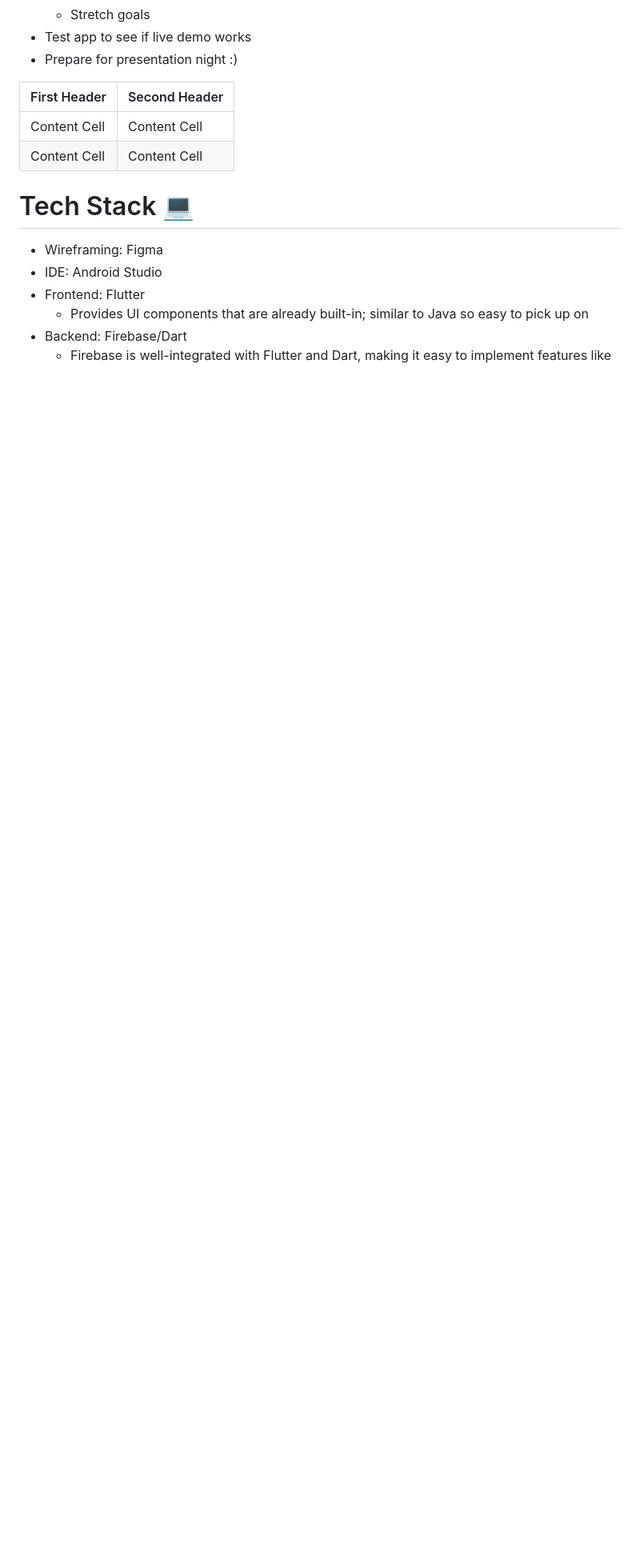
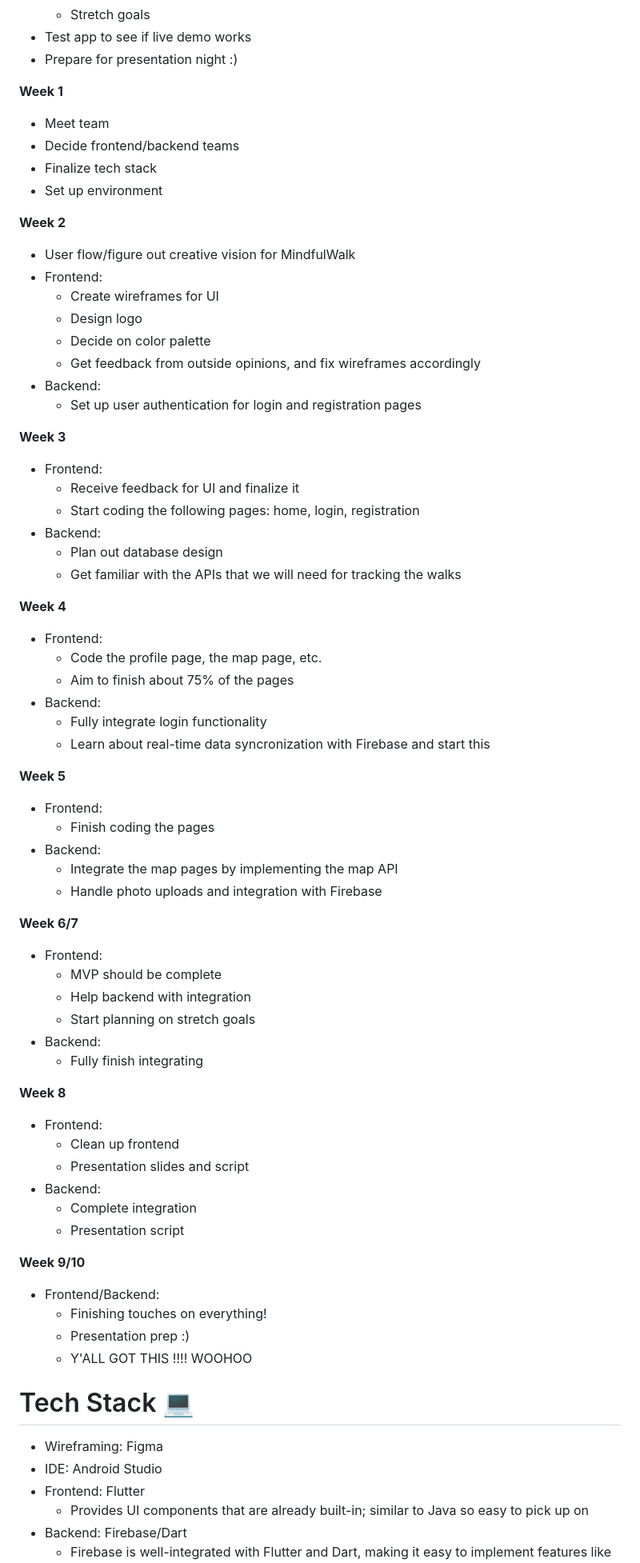
Before and after one commit to acm-projects/MindfulWalk, a Markdown page: README.md, the part around the change. Shown at 80% size. Drawn GitHub-style; blank space fills up the shorter version.

```diff
--- a/README.md
+++ b/README.md
@@ -45,10 +45,66 @@ MindfulWalk is your companion for mindful exploration. This app encourages users
 * Test app to see if live demo works
 * Prepare for presentation night :)
 
-| First Header  | Second Header |
-| ------------- | ------------- |
-| Content Cell  | Content Cell  |
-| Content Cell  | Content Cell  |
+**Week 1**
+* Meet team
+* Decide frontend/backend teams
+* Finalize tech stack
+* Set up environment
+
+**Week 2**
+* User flow/figure out creative vision for MindfulWalk
+* Frontend:
+    * Create wireframes for UI
+    * Design logo
+    * Decide on color palette
+    * Get feedback from outside opinions, and fix wireframes accordingly
+* Backend:
+    * Set up user authentication for login and registration pages
+
+**Week 3**
+* Frontend:
+    * Receive feedback for UI and finalize it
+    * Start coding the following pages: home, login, registration
+* Backend:
+    * Plan out database design
+    * Get familiar with the APIs that we will need for tracking the walks
+
+**Week 4**
+* Frontend:
+    * Code the profile page, the map page, etc.
+    * Aim to finish about 75% of the pages
+* Backend:
+    * Fully integrate login functionality
+    * Learn about real-time data syncronization with Firebase and start this
+
+**Week 5**
+* Frontend:
+    * Finish coding the pages
+* Backend:
+    * Integrate the map pages by implementing the map API
+    * Handle photo uploads and integration with Firebase
+
+**Week 6/7**
+* Frontend:
+    * MVP should be complete
+    * Help backend with integration
+    * Start planning on stretch goals
+* Backend:
+    * Fully finish integrating
+
+**Week 8**
+* Frontend:
+    * Clean up frontend
+    * Presentation slides and script
+* Backend:
+    * Complete integration
+    * Presentation script
+
+**Week 9/10**
+* Frontend/Backend:
+    * Finishing touches on everything!
+    * Presentation prep :)
+    * Y'ALL GOT THIS !!!! WOOHOO
 
 
 # Tech Stack 💻
```
